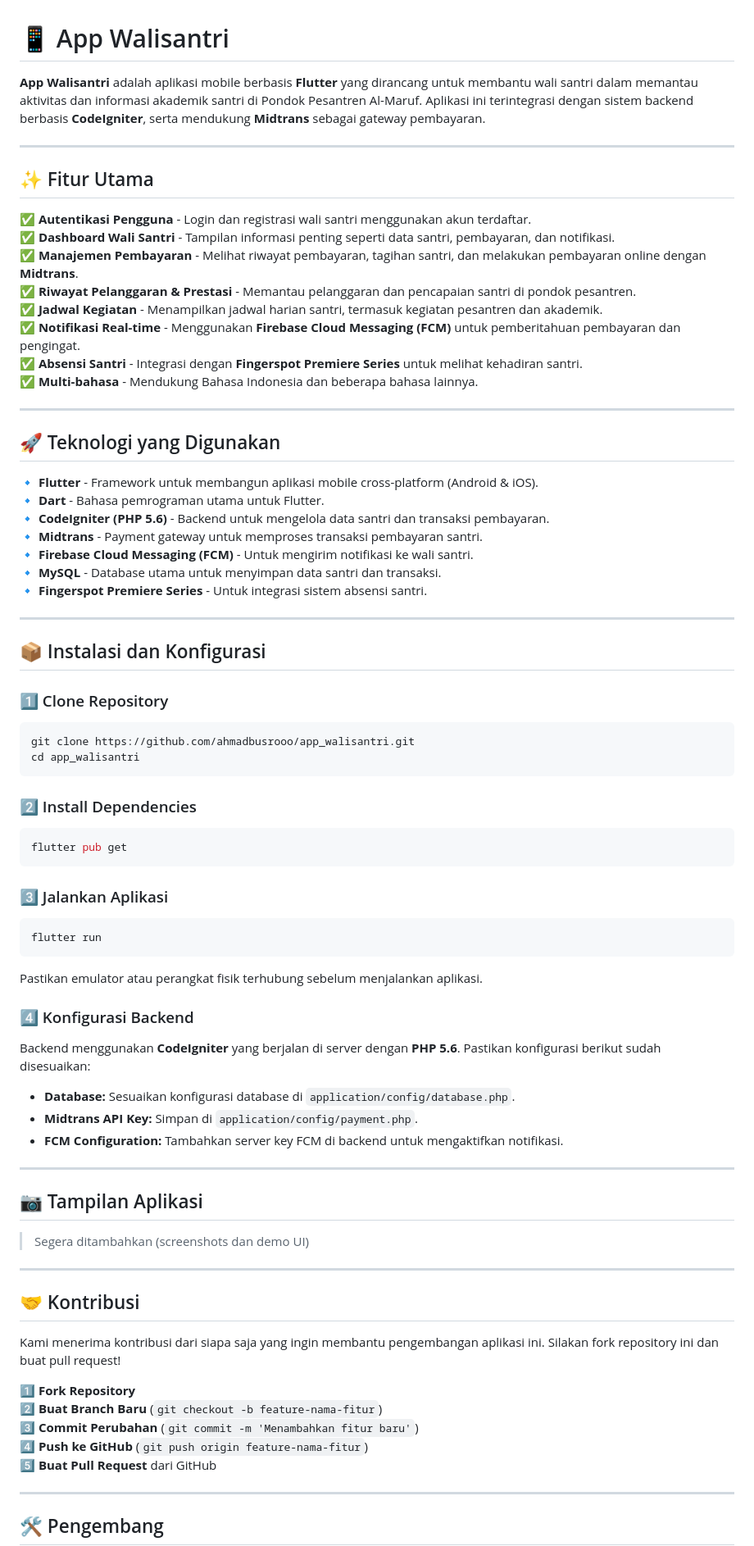
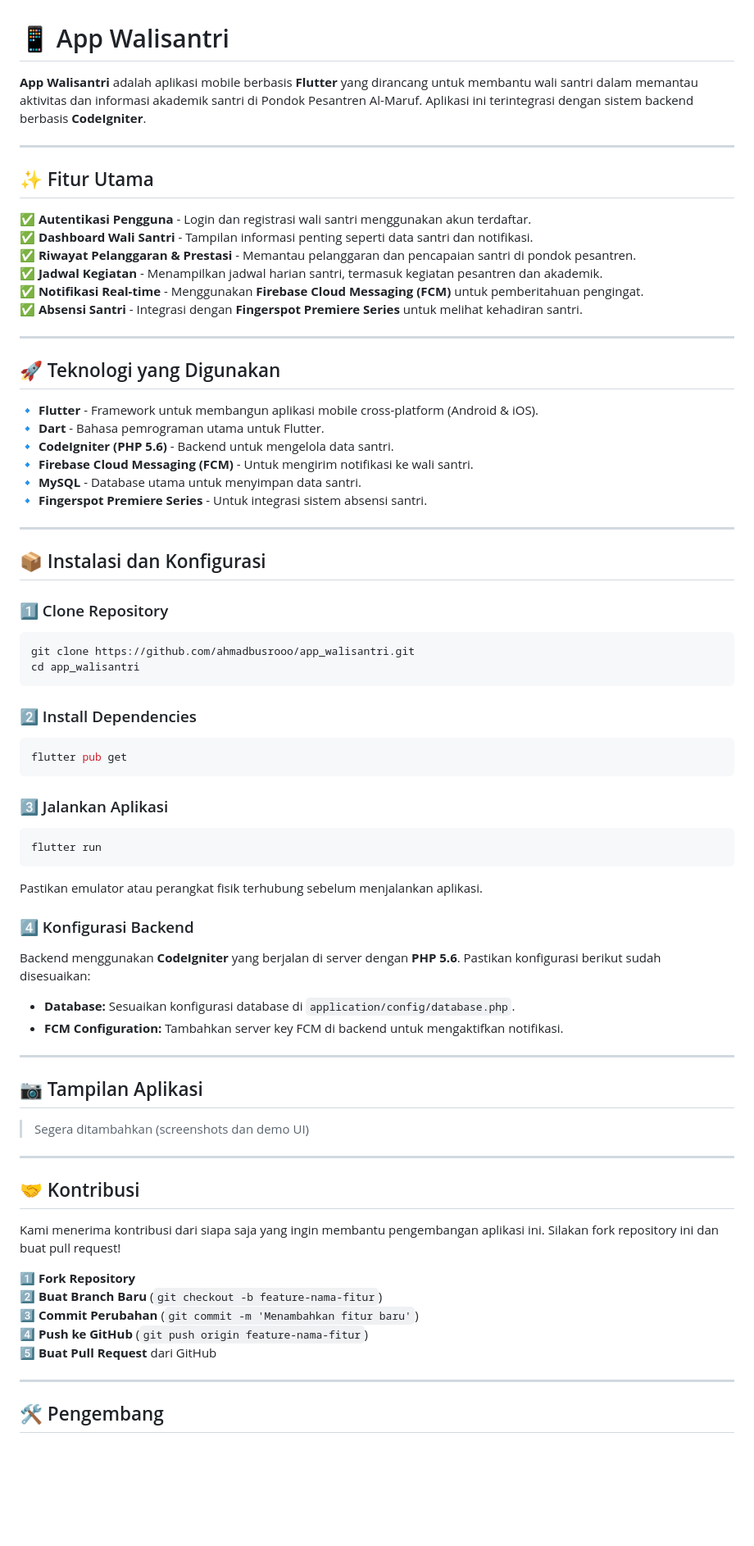
Before and after one commit to ahmadbusrooo/frontend_walisantri, a Markdown page: README.md, the part around the change printed below. Shown: that part at 82% size. GitHub-like rendering; blank space fills up the shorter version.

````diff
--- a/README.md
+++ b/README.md
@@ -1,30 +1,27 @@
 # 📱 App Walisantri
 
-**App Walisantri** adalah aplikasi mobile berbasis **Flutter** yang dirancang untuk membantu wali santri dalam memantau aktivitas dan informasi akademik santri di Pondok Pesantren Al-Maruf. Aplikasi ini terintegrasi dengan sistem backend berbasis **CodeIgniter**, serta mendukung **Midtrans** sebagai gateway pembayaran.
+**App Walisantri** adalah aplikasi mobile berbasis **Flutter** yang dirancang untuk membantu wali santri dalam memantau aktivitas dan informasi akademik santri di Pondok Pesantren Al-Maruf. Aplikasi ini terintegrasi dengan sistem backend berbasis **CodeIgniter**.
 
 ---
 
 ## ✨ Fitur Utama
 
-✅ **Autentikasi Pengguna** - Login dan registrasi wali santri menggunakan akun terdaftar.
-✅ **Dashboard Wali Santri** - Tampilan informasi penting seperti data santri, pembayaran, dan notifikasi.
-✅ **Manajemen Pembayaran** - Melihat riwayat pembayaran, tagihan santri, dan melakukan pembayaran online dengan **Midtrans**.
-✅ **Riwayat Pelanggaran & Prestasi** - Memantau pelanggaran dan pencapaian santri di pondok pesantren.
-✅ **Jadwal Kegiatan** - Menampilkan jadwal harian santri, termasuk kegiatan pesantren dan akademik.
-✅ **Notifikasi Real-time** - Menggunakan **Firebase Cloud Messaging (FCM)** untuk pemberitahuan pembayaran dan pengingat.
+✅ **Autentikasi Pengguna** - Login dan registrasi wali santri menggunakan akun terdaftar.\
+✅ **Dashboard Wali Santri** - Tampilan informasi penting seperti data santri dan notifikasi.\
+✅ **Riwayat Pelanggaran & Prestasi** - Memantau pelanggaran dan pencapaian santri di pondok pesantren.\
+✅ **Jadwal Kegiatan** - Menampilkan jadwal harian santri, termasuk kegiatan pesantren dan akademik.\
+✅ **Notifikasi Real-time** - Menggunakan **Firebase Cloud Messaging (FCM)** untuk pemberitahuan pengingat.\
 ✅ **Absensi Santri** - Integrasi dengan **Fingerspot Premiere Series** untuk melihat kehadiran santri.
-✅ **Multi-bahasa** - Mendukung Bahasa Indonesia dan beberapa bahasa lainnya.
 
 ---
 
 ## 🚀 Teknologi yang Digunakan
 
-🔹 **Flutter** - Framework untuk membangun aplikasi mobile cross-platform (Android & iOS).
-🔹 **Dart** - Bahasa pemrograman utama untuk Flutter.
-🔹 **CodeIgniter (PHP 5.6)** - Backend untuk mengelola data santri dan transaksi pembayaran.
-🔹 **Midtrans** - Payment gateway untuk memproses transaksi pembayaran santri.
-🔹 **Firebase Cloud Messaging (FCM)** - Untuk mengirim notifikasi ke wali santri.
-🔹 **MySQL** - Database utama untuk menyimpan data santri dan transaksi.
+🔹 **Flutter** - Framework untuk membangun aplikasi mobile cross-platform (Android & iOS).\
+🔹 **Dart** - Bahasa pemrograman utama untuk Flutter.\
+🔹 **CodeIgniter (PHP 5.6)** - Backend untuk mengelola data santri.\
+🔹 **Firebase Cloud Messaging (FCM)** - Untuk mengirim notifikasi ke wali santri.\
+🔹 **MySQL** - Database utama untuk menyimpan data santri.\
 🔹 **Fingerspot Premiere Series** - Untuk integrasi sistem absensi santri.
 
 ---
@@ -32,42 +29,49 @@
 ## 📦 Instalasi dan Konfigurasi
 
 ### 1️⃣ Clone Repository
+
 ```sh
 git clone https://github.com/ahmadbusrooo/app_walisantri.git
 cd app_walisantri
 ```
 
 ### 2️⃣ Install Dependencies
+
 ```sh
 flutter pub get
 ```
 
 ### 3️⃣ Jalankan Aplikasi
+
 ```sh
 flutter run
 ```
+
 Pastikan emulator atau perangkat fisik terhubung sebelum menjalankan aplikasi.
 
 ### 4️⃣ Konfigurasi Backend
+
 Backend menggunakan **CodeIgniter** yang berjalan di server dengan **PHP 5.6**. Pastikan konfigurasi berikut sudah disesuaikan:
+
 - **Database:** Sesuaikan konfigurasi database di `application/config/database.php`.
-- **Midtrans API Key:** Simpan di `application/config/payment.php`.
 - **FCM Configuration:** Tambahkan server key FCM di backend untuk mengaktifkan notifikasi.
 
 ---
 
 ## 📷 Tampilan Aplikasi
+
 > Segera ditambahkan (screenshots dan demo UI)
 
 ---
 
 ## 🤝 Kontribusi
+
 Kami menerima kontribusi dari siapa saja yang ingin membantu pengembangan aplikasi ini. Silakan fork repository ini dan buat pull request!
 
-1️⃣ **Fork Repository**
-2️⃣ **Buat Branch Baru** (`git checkout -b feature-nama-fitur`)
-3️⃣ **Commit Perubahan** (`git commit -m 'Menambahkan fitur baru'`)
-4️⃣ **Push ke GitHub** (`git push origin feature-nama-fitur`)
+1️⃣ **Fork Repository**\
+2️⃣ **Buat Branch Baru** (`git checkout -b feature-nama-fitur`)\
+3️⃣ **Commit Perubahan** (`git commit -m 'Menambahkan fitur baru'`)\
+4️⃣ **Push ke GitHub** (`git push origin feature-nama-fitur`)\
 5️⃣ **Buat Pull Request** dari GitHub
 
 ---
````
Also changed, not shown: other parts of README.md (+4 -2 lines).
